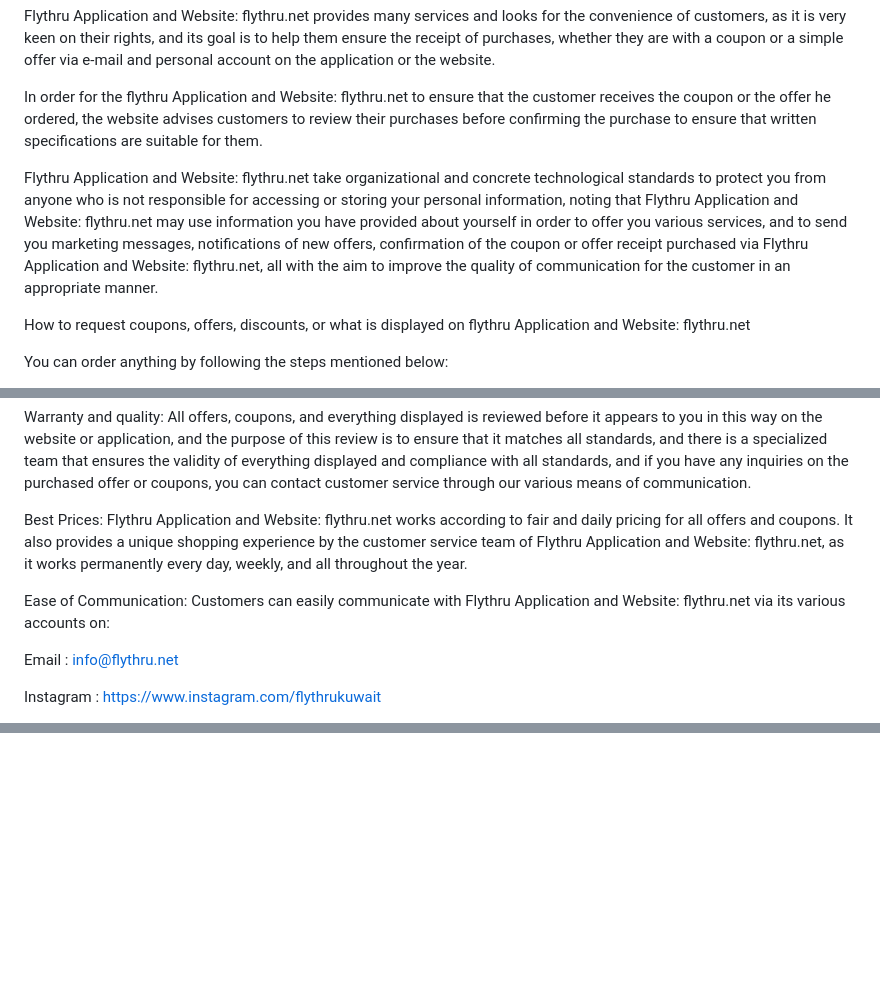
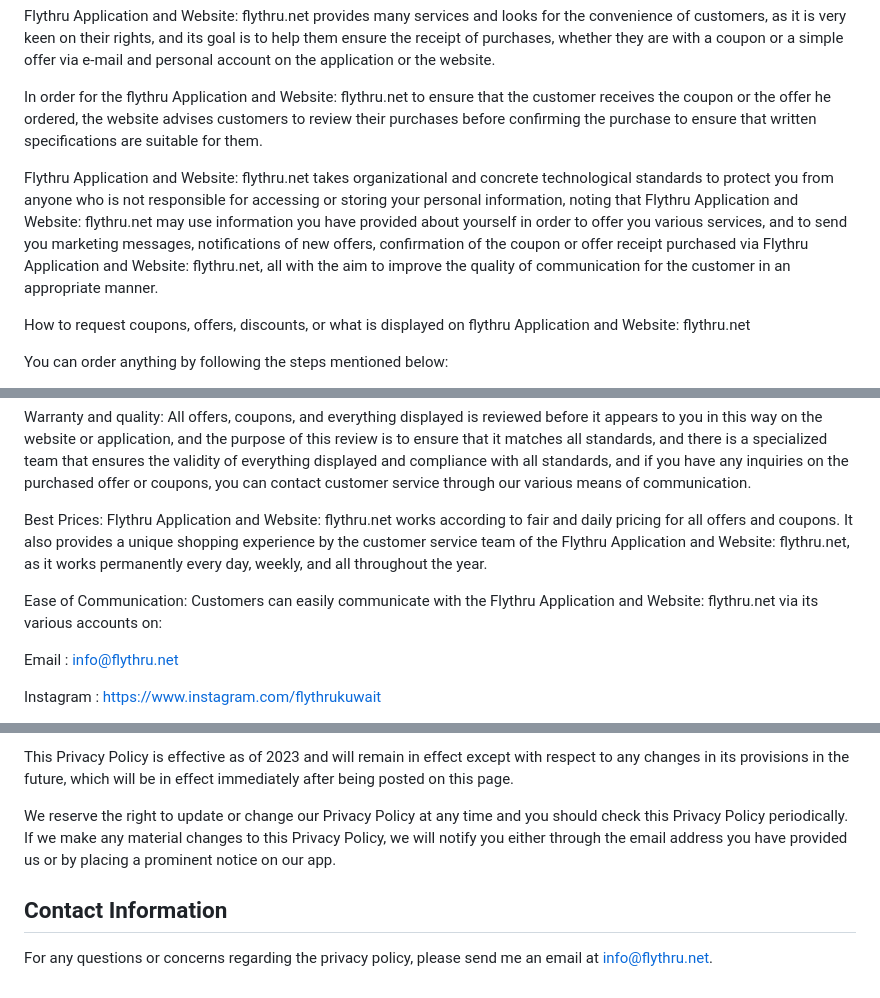
Before and after one commit to SoftLinkCo/flythru-privacy, a Markdown page: flythru/privacy.md, 3 parts joined by grey strips. Rendered like a GitHub page; blank space fills up the shorter version.

```diff
--- a/flythru/privacy.md
+++ b/flythru/privacy.md
@@ -15,7 +13,7 @@ Flythru Application and Website: flythru.net provides many services and looks fo
 
 In order for the flythru Application and Website: flythru.net to ensure that the customer receives the coupon or the offer he ordered, the website advises customers to review their purchases before confirming the purchase to ensure that written specifications are suitable for them.
 
-Flythru Application and Website: flythru.net take organizational and concrete technological standards to protect you from anyone who is not responsible for accessing or storing your personal information, noting that Flythru Application and Website: flythru.net may use information you have provided about yourself in order to offer you various services, and to send you marketing messages, notifications of new offers, confirmation of the coupon or offer receipt purchased via Flythru Application and Website: flythru.net, all with the aim to improve the quality of communication for the customer in an appropriate manner.
+Flythru Application and Website: flythru.net takes organizational and concrete technological standards to protect you from anyone who is not responsible for accessing or storing your personal information, noting that Flythru Application and Website: flythru.net may use information you have provided about yourself in order to offer you various services, and to send you marketing messages, notifications of new offers, confirmation of the coupon or offer receipt purchased via Flythru Application and Website: flythru.net, all with the aim to improve the quality of communication for the customer in an appropriate manner.
 
 
 
@@ -41,9 +39,9 @@ Payment and delivery: The prices of products and services that are ordered are p
 
 Warranty and quality: All offers, coupons, and everything displayed is reviewed before it appears to you in this way on the website or application, and the purpose of this review is to ensure that it matches all standards, and there is a specialized team that ensures the validity of everything displayed and compliance with all standards, and if you have any inquiries on the purchased offer or coupons, you can contact customer service through our various means of communication.
 
-Best Prices: Flythru Application and Website: flythru.net works according to fair and daily pricing for all offers and coupons. It also provides a unique shopping experience by the customer service team of Flythru Application and Website: flythru.net, as it works permanently every day, weekly, and all throughout the year.
+Best Prices: Flythru Application and Website: flythru.net works according to fair and daily pricing for all offers and coupons. It also provides a unique shopping experience by the customer service team of the Flythru Application and Website: flythru.net, as it works permanently every day, weekly, and all throughout the year.
 
-Ease of Communication: Customers can easily communicate with Flythru Application and Website: flythru.net via its various accounts on:
+Ease of Communication: Customers can easily communicate with the Flythru Application and Website: flythru.net via its various accounts on:
 
 Email         : info@flythru.net
 
@@ -124,0 +148,8 @@ We like to learn about new offers and discounts all the time, please send an ema
+This Privacy Policy is effective as of 2023 and will remain in effect except with respect to any changes in its provisions in the future, which will be in effect immediately after being posted on this page.
+
+We reserve the right to update or change our Privacy Policy at any time and you should check this Privacy Policy periodically. If we make any material changes to this Privacy Policy, we will notify you either through the email address you have provided us or by placing a prominent notice on our app.
+
+
+## Contact Information
+
+For any questions or concerns regarding the privacy policy, please send me an email at info@flythru.net.
```
Also changed, not shown: other parts of flythru/privacy.md (+38 -15 lines).
